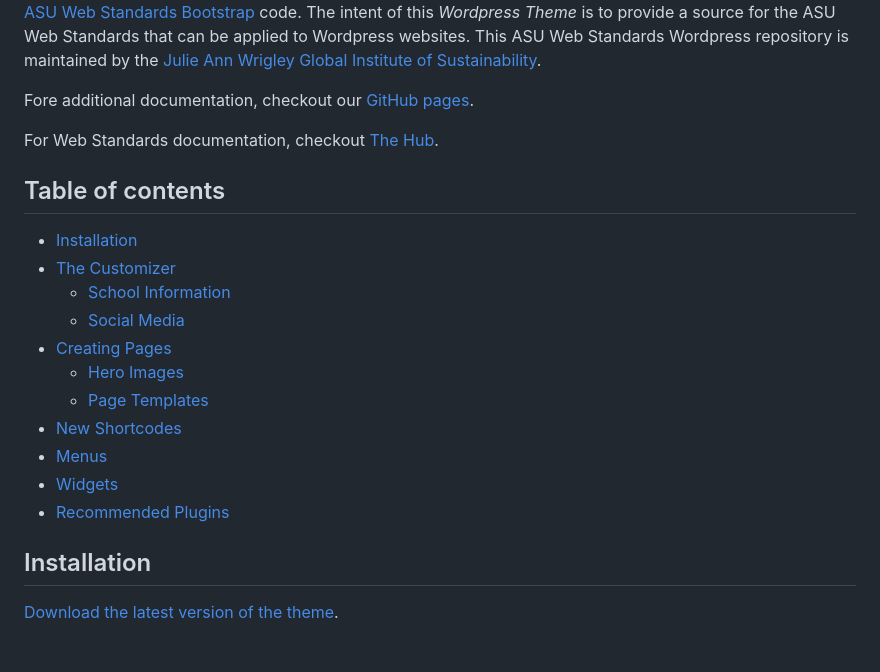
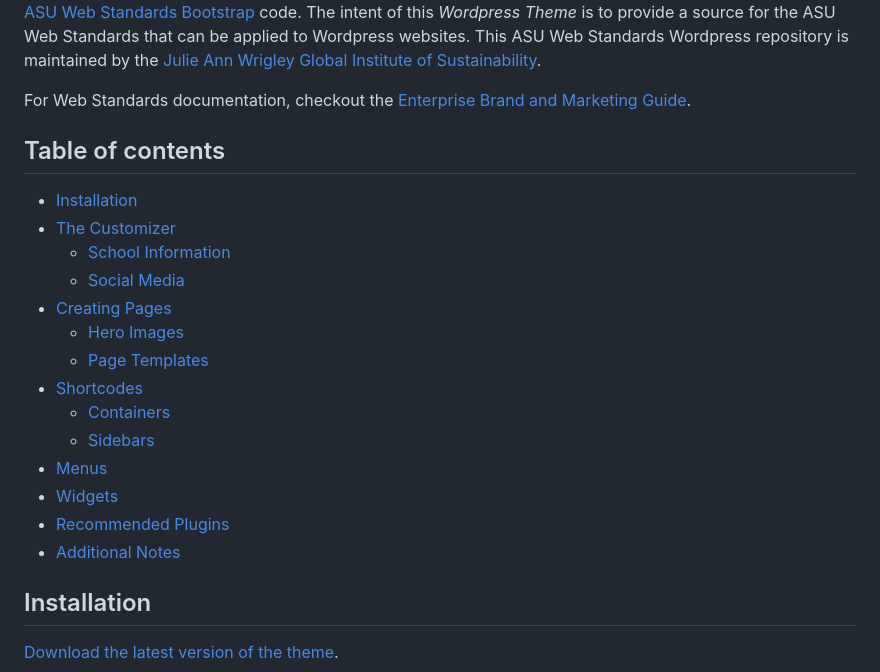
Before and after one commit to gios-asu/ASU-Web-Standards-Wordpress-Theme, a Markdown page: README.md, the part around the change printed below. GitHub-like rendering; blank space fills up the shorter version.

```diff
--- a/README.md
+++ b/README.md
@@ -11,9 +13,7 @@ ASU-Web-Standards-Wordpress-Theme
 
 The ASU Web Standards Wordpress Theme (aka WordSpark) provides an enhanced theme that leverages the [ASU Web Standards Bootstrap](https://github.com/gios-asu/ASU-Web-Standards-Bootstrap) code.  The intent of this *Wordpress Theme* is to provide a source for the ASU Web Standards that can be applied to Wordpress websites.  This ASU Web Standards Wordpress repository is maintained by the [Julie Ann Wrigley Global Institute of Sustainability](http://sustainability.asu.edu).
 
-Fore additional documentation, checkout our [GitHub pages](https://gios-asu.github.io/).
-
-For Web Standards documentation, checkout [The Hub](http://hub.asu.edu).
+For Web Standards documentation, checkout the [Enterprise Brand and Marketing Guide](https://brandguide.asu.edu/about/about-enterprise-marketing-hub).
 
 ## Table of contents
 
@@ -24,10 +24,13 @@ For Web Standards documentation, checkout [The Hub](http://hub.asu.edu).
 - [Creating Pages](#creating-pages)
     + [Hero Images](#hero-images)
     + [Page Templates](#page-templates)
-- [New Shortcodes](#new-shortcodes)
+- [Shortcodes](#shortcodes)
+    + [Containers](#containers)
+    + [Sidebars](#sidebars)
 - [Menus](#menus)
 - [Widgets](#widgets)
 - [Recommended Plugins](#recommended-plugins)
+- [Additional Notes](#additional-notes)
 
 ## Installation
 
```
Also changed, not shown: other parts of README.md (+21 -11 lines), documentation/images/hero.png (added).
